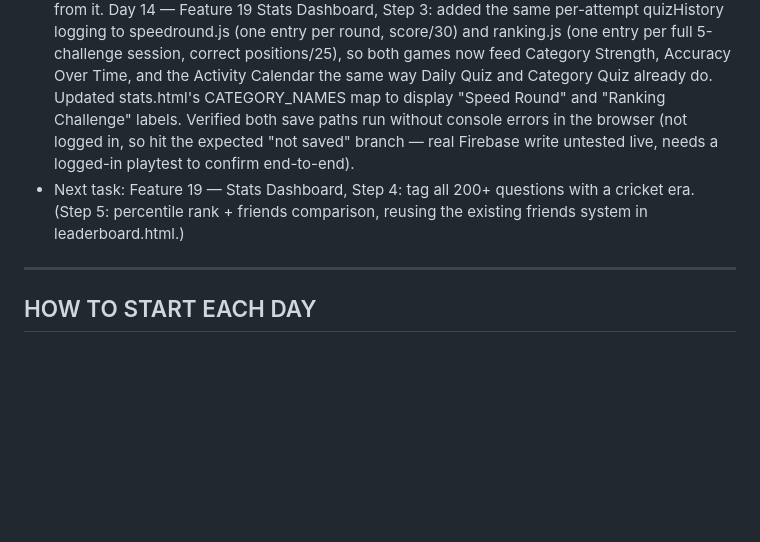
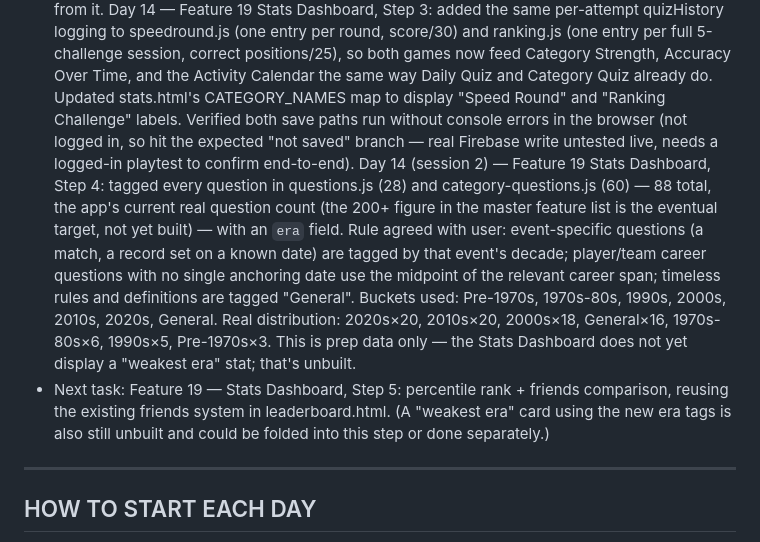
Before and after one commit to yojak4vyas-ops/CricTakkar, a Markdown page: CLAUDE.md, the part around the change. Rendered like a GitHub page; blank space fills up the shorter version.

Commit message:
Update Current Build Status for Day 14 (Step 4)

```diff
--- a/CLAUDE.md
+++ b/CLAUDE.md
@@ -245,7 +245,8 @@ Every session must follow this structure:
   Day 12 — Badges & Titles system built across 6 files (profile.html, profile.css, quiz.js, category-quiz-v2.js, wordle.js, ranking.js). 9 badges total: Debutant, Perfectionist, Sachin Scholar, IPL Legend, Speed Demon, Wordle Wizard, Ranking Master, On Fire, Test Legend. 3 are computed directly from existing profile data (no extra writes needed); 6 unlock live during gameplay via a `badges` object saved to Firestore. Verified level-naming system is consistent across all game files. Fact-checked category quiz bank (IPL/Test/ODI/T20) — all confirmed accurate, including 2026 T20 World Cup results.
   Day 13 — Switched fully to Claude Code workflow (repo cloned locally, CLAUDE.md rewritten for direct file edits instead of copy-paste, permanent Model Selection rule added, "new chat per day" guidance added, permanent rule added to always show built features as Artifacts instead of live browser previews). Fixed a real Cricket Wordle bug: the game compared a placeholder "era" field that didn't exist anywhere in players.js, so that column always showed green with the literal text "undefined." Rebuilt around the actual 9 confirmed fields (country, role, battingStyle, debutYear, format, iplTeam, iplTeamsCount, iccTrophies) with abbreviations so all 9 columns fit on a phone without scrolling, plus a landscape layout. Also fixed a pre-existing site-wide navbar overflow bug on narrow phones. Started Feature 19 — Stats Dashboard: Step 1 (stats.html) shows quizzes played, accuracy, streaks, XP/level, badges, Wordle record, Speed Round record — all from existing Firebase fields. Step 2 added per-attempt quizHistory logging to quiz.js and category-quiz-v2.js (category, score, total, date) and built Category Strength, Accuracy Over Time graph, and a 70-day Activity Calendar heatmap from it.
   Day 14 — Feature 19 Stats Dashboard, Step 3: added the same per-attempt quizHistory logging to speedround.js (one entry per round, score/30) and ranking.js (one entry per full 5-challenge session, correct positions/25), so both games now feed Category Strength, Accuracy Over Time, and the Activity Calendar the same way Daily Quiz and Category Quiz already do. Updated stats.html's CATEGORY_NAMES map to display "Speed Round" and "Ranking Challenge" labels. Verified both save paths run without console errors in the browser (not logged in, so hit the expected "not saved" branch — real Firebase write untested live, needs a logged-in playtest to confirm end-to-end).
-- Next task: Feature 19 — Stats Dashboard, Step 4: tag all 200+ questions with a cricket era. (Step 5: percentile rank + friends comparison, reusing the existing friends system in leaderboard.html.)
+  Day 14 (session 2) — Feature 19 Stats Dashboard, Step 4: tagged every question in questions.js (28) and category-questions.js (60) — 88 total, the app's current real question count (the 200+ figure in the master feature list is the eventual target, not yet built) — with an `era` field. Rule agreed with user: event-specific questions (a match, a record set on a known date) are tagged by that event's decade; player/team career questions with no single anchoring date use the midpoint of the relevant career span; timeless rules and definitions are tagged "General". Buckets used: Pre-1970s, 1970s-80s, 1990s, 2000s, 2010s, 2020s, General. Real distribution: 2020s×20, 2010s×20, 2000s×18, General×16, 1970s-80s×6, 1990s×5, Pre-1970s×3. This is prep data only — the Stats Dashboard does not yet display a "weakest era" stat; that's unbuilt.
+- Next task: Feature 19 — Stats Dashboard, Step 5: percentile rank + friends comparison, reusing the existing friends system in leaderboard.html. (A "weakest era" card using the new era tags is also still unbuilt and could be folded into this step or done separately.)
 
 ---
 
```
